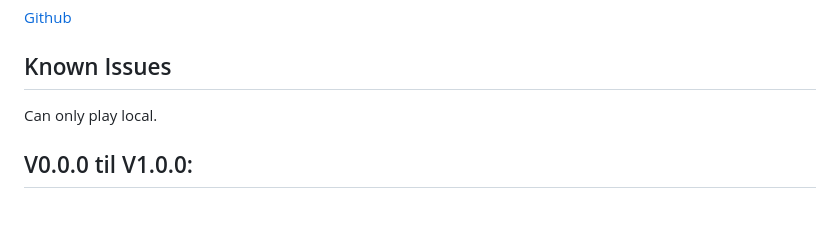
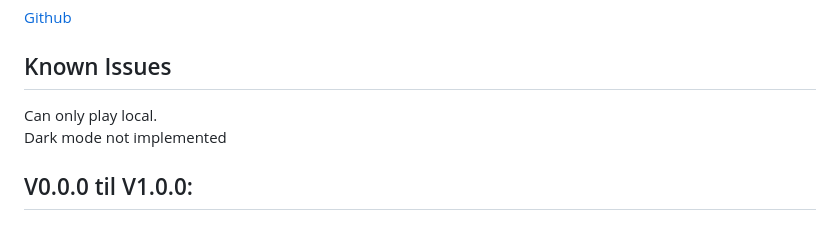
Before and after one commit to SynxEU/JS-BlackJack, a Markdown page: README.md, the part around the change. GitHub-like rendering.

```diff
--- a/README.md
+++ b/README.md
@@ -32,7 +32,8 @@ If you're the closes to 21 or hits 21 you will win (aslong as it isn't over 21).
 [Github](https://github.com/SynxEU/JS-BlackJack/commits/main/)
 
 ## Known Issues
-Can only play local.
+Can only play local. \
+Dark mode not implemented
 
 ## V0.0.0 til V1.0.0:
 
```
